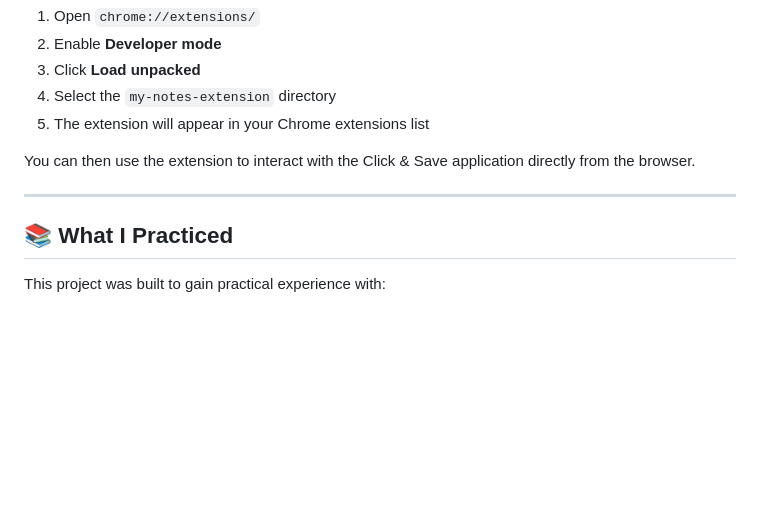
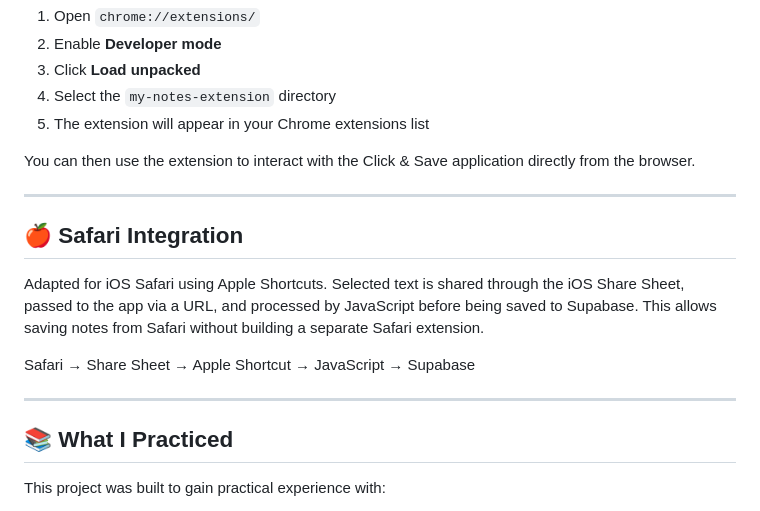
Before and after one commit to evnikaSm/click-save-webapp, a Markdown page: README.md, the part around the change. Rendered like a GitHub page; blank space fills up the shorter version.

Commit message:
Add Safari integration details to README
Added section on Safari integration using Apple Shortcuts.

```diff
--- a/README.md
+++ b/README.md
@@ -105,6 +105,14 @@ You can then use the extension to interact with the Click & Save application dir
 
 ---
 
+## 🍎 Safari Integration
+
+Adapted for iOS Safari using Apple Shortcuts. Selected text is shared through the iOS Share Sheet, passed to the app via a URL, and processed by JavaScript before being saved to Supabase. This allows saving notes from Safari without building a separate Safari extension.
+
+Safari → Share Sheet → Apple Shortcut → JavaScript → Supabase
+
+---
+
 ## 📚 What I Practiced
 
 This project was built to gain practical experience with:
```
